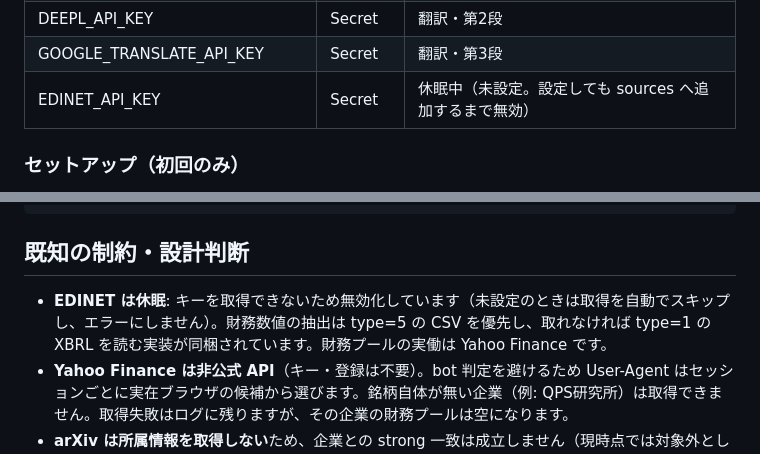
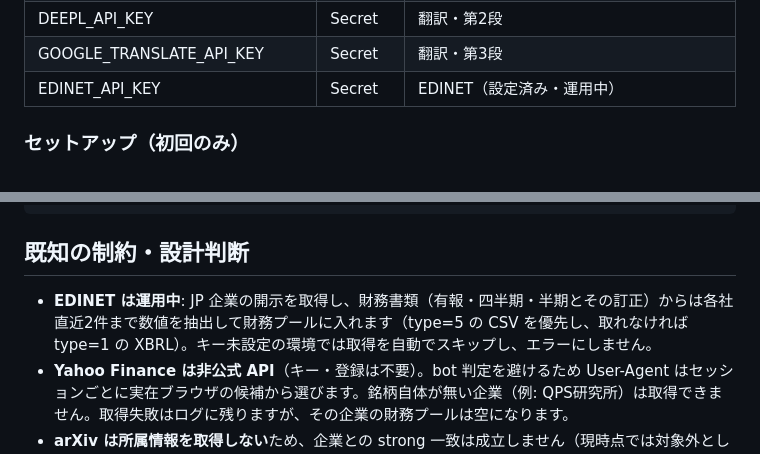
Before and after one commit to ConsulenteIdealistas/TRL, a Markdown page: README.md, 2 parts joined by grey strips. GitHub-like rendering.

```diff
--- a/README.md
+++ b/README.md
@@ -219,7 +219,7 @@ long 評価では、点数・TRL とは独立に「その資料が示す出来
 | AZURE_TRANSLATOR_REGION | Variable | 例: `japanwest` |
 | DEEPL_API_KEY | Secret | 翻訳・第2段 |
 | GOOGLE_TRANSLATE_API_KEY | Secret | 翻訳・第3段 |
-| EDINET_API_KEY | Secret | 休眠中（未設定。設定しても sources へ追加するまで無効） |
+| EDINET_API_KEY | Secret | EDINET（設定済み・運用中） |
 
 ### セットアップ（初回のみ）
 
@@ -269,7 +269,7 @@ test_trl.py / test_entities.py / test_site.py   テスト
 
 ## 既知の制約・設計判断
 
-- **EDINET は休眠**: キーを取得できないため無効化しています（未設定のときは取得を自動でスキップし、エラーにしません）。財務数値の抽出は type=5 の CSV を優先し、取れなければ type=1 の XBRL を読む実装が同梱されています。財務プールの実働は Yahoo Finance です。
+- **EDINET は運用中**: JP 企業の開示を取得し、財務書類（有報・四半期・半期とその訂正）からは各社直近2件まで数値を抽出して財務プールに入れます（type=5 の CSV を優先し、取れなければ type=1 の XBRL）。キー未設定の環境では取得を自動でスキップし、エラーにしません。
 - **Yahoo Finance は非公式 API**（キー・登録は不要）。bot 判定を避けるため User-Agent はセッションごとに実在ブラウザの候補から選びます。銘柄自体が無い企業（例: QPS研究所）は取得できません。取得失敗はログに残りますが、その企業の財務プールは空になります。
 - **arXiv は所属情報を取得しない**ため、企業との strong 一致は成立しません（現時点では対象外として扱います）。
 - **OpenAlex は機関ID登録済みの14社のみ**が対象です。機関レコードが無い企業は PubMed/arXiv 側で拾います。
```
Also changed, not shown: other parts of README.md (+3 -3 lines).
